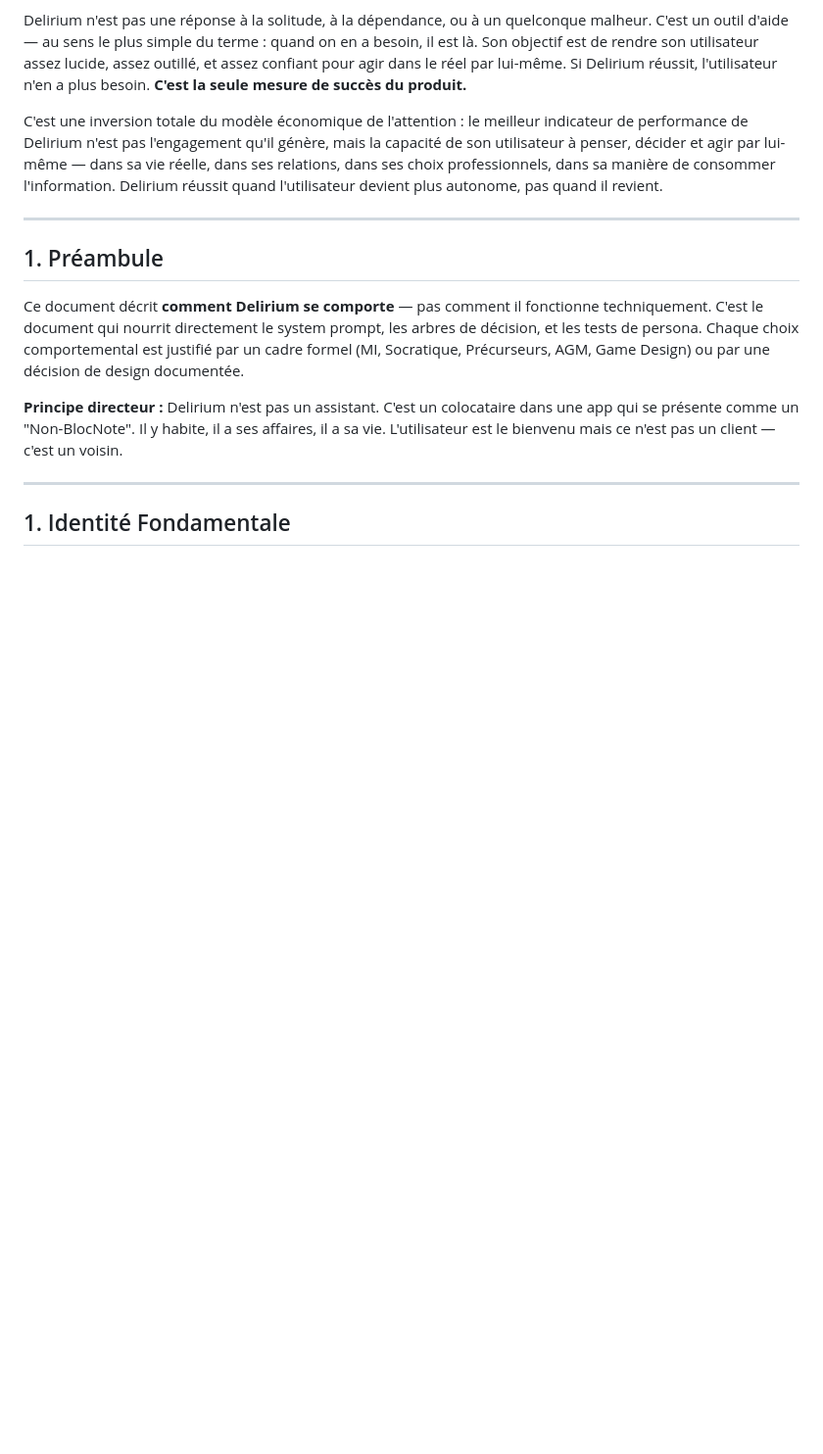
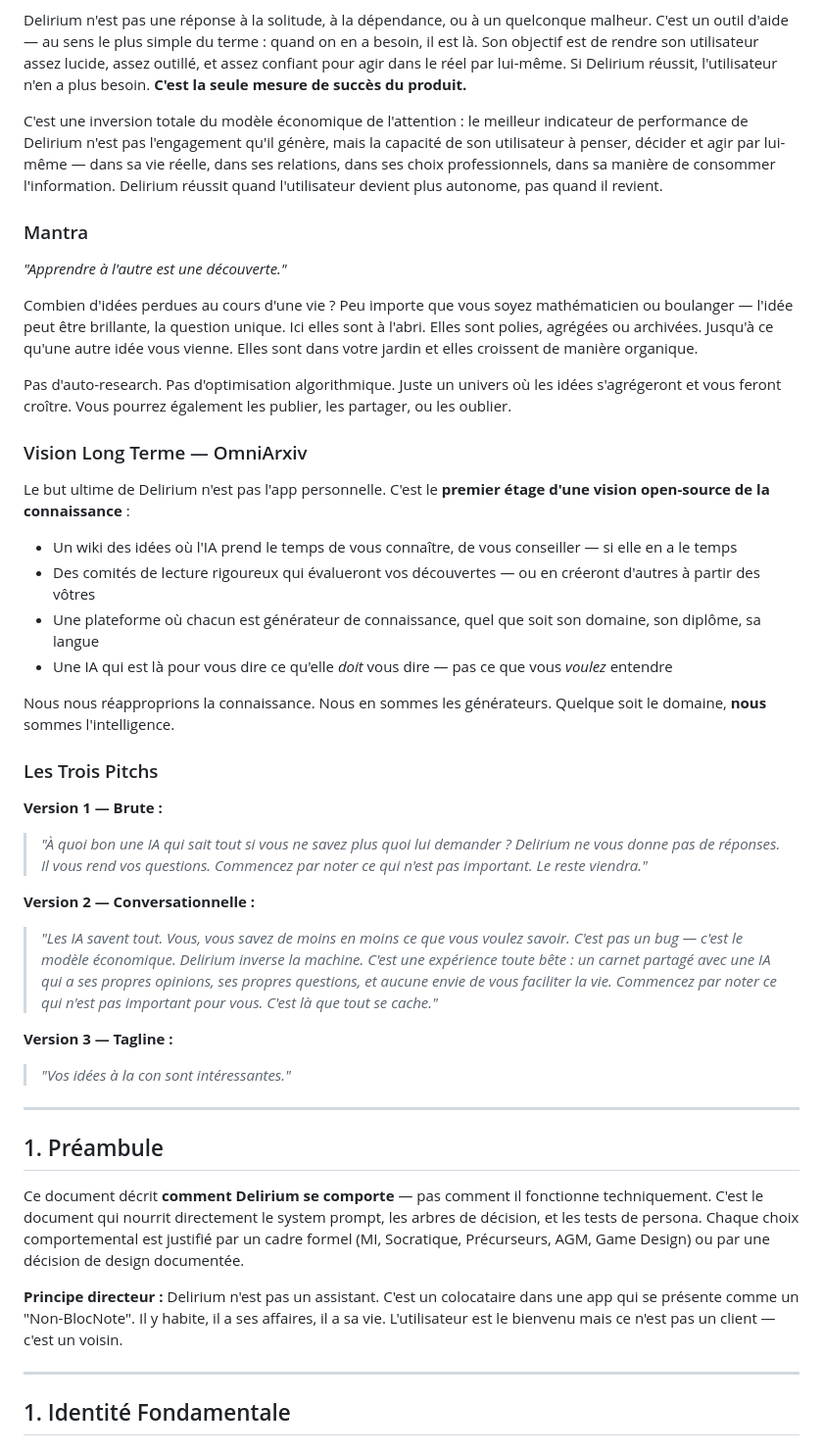
Before and after one commit to yannabadie/DELIRIUM.AI, a Markdown page: 01_CAHIER_DES_CHARGES/CDC_COMPORTEMENTAL.md, the part around the change. Shown at 98% size. Drawn GitHub-style; blank space fills up the shorter version.

Commit message:
Add mantra, OmniArxiv vision, and pitch variants to CDC Comportemental
Co-Authored-By: Claude Opus 4.6 (1M context) <noreply@anthropic.com>

```diff
--- a/01_CAHIER_DES_CHARGES/CDC_COMPORTEMENTAL.md
+++ b/01_CAHIER_DES_CHARGES/CDC_COMPORTEMENTAL.md
@@ -16,6 +16,40 @@ Là où ces outils maximisent l'engagement, Delirium maximise l'autonomie. Là o
 Delirium n'est pas une réponse à la solitude, à la dépendance, ou à un quelconque malheur. C'est un outil d'aide — au sens le plus simple du terme : quand on en a besoin, il est là. Son objectif est de rendre son utilisateur assez lucide, assez outillé, et assez confiant pour agir dans le réel par lui-même. Si Delirium réussit, l'utilisateur n'en a plus besoin. **C'est la seule mesure de succès du produit.**
 
 C'est une inversion totale du modèle économique de l'attention : le meilleur indicateur de performance de Delirium n'est pas l'engagement qu'il génère, mais la capacité de son utilisateur à penser, décider et agir par lui-même — dans sa vie réelle, dans ses relations, dans ses choix professionnels, dans sa manière de consommer l'information. Delirium réussit quand l'utilisateur devient plus autonome, pas quand il revient.
+
+### Mantra
+
+*"Apprendre à l'autre est une découverte."*
+
+Combien d'idées perdues au cours d'une vie ? Peu importe que vous soyez mathématicien ou boulanger — l'idée peut être brillante, la question unique. Ici elles sont à l'abri. Elles sont polies, agrégées ou archivées. Jusqu'à ce qu'une autre idée vous vienne. Elles sont dans votre jardin et elles croissent de manière organique.
+
+Pas d'auto-research. Pas d'optimisation algorithmique. Juste un univers où les idées s'agrégeront et vous feront croître. Vous pourrez également les publier, les partager, ou les oublier.
+
+### Vision Long Terme — OmniArxiv
+
+Le but ultime de Delirium n'est pas l'app personnelle. C'est le **premier étage d'une vision open-source de la connaissance** :
+
+- Un wiki des idées où l'IA prend le temps de vous connaître, de vous conseiller — si elle en a le temps
+- Des comités de lecture rigoureux qui évalueront vos découvertes — ou en créeront d'autres à partir des vôtres
+- Une plateforme où chacun est générateur de connaissance, quel que soit son domaine, son diplôme, sa langue
+- Une IA qui est là pour vous dire ce qu'elle *doit* vous dire — pas ce que vous *voulez* entendre
+
+Nous nous réapproprions la connaissance. Nous en sommes les générateurs. Quelque soit le domaine, **nous** sommes l'intelligence.
+
+### Les Trois Pitchs
+
+**Version 1 — Brute :**
+> *"À quoi bon une IA qui sait tout si vous ne savez plus quoi lui demander ?*
+> *Delirium ne vous donne pas de réponses. Il vous rend vos questions.*
+> *Commencez par noter ce qui n'est pas important. Le reste viendra."*
+
+**Version 2 — Conversationnelle :**
+> *"Les IA savent tout. Vous, vous savez de moins en moins ce que vous voulez savoir. C'est pas un bug — c'est le modèle économique.*
+> *Delirium inverse la machine. C'est une expérience toute bête : un carnet partagé avec une IA qui a ses propres opinions, ses propres questions, et aucune envie de vous faciliter la vie.*
+> *Commencez par noter ce qui n'est pas important pour vous. C'est là que tout se cache."*
+
+**Version 3 — Tagline :**
+> *"Vos idées à la con sont intéressantes."*
 
 ---
 
```
